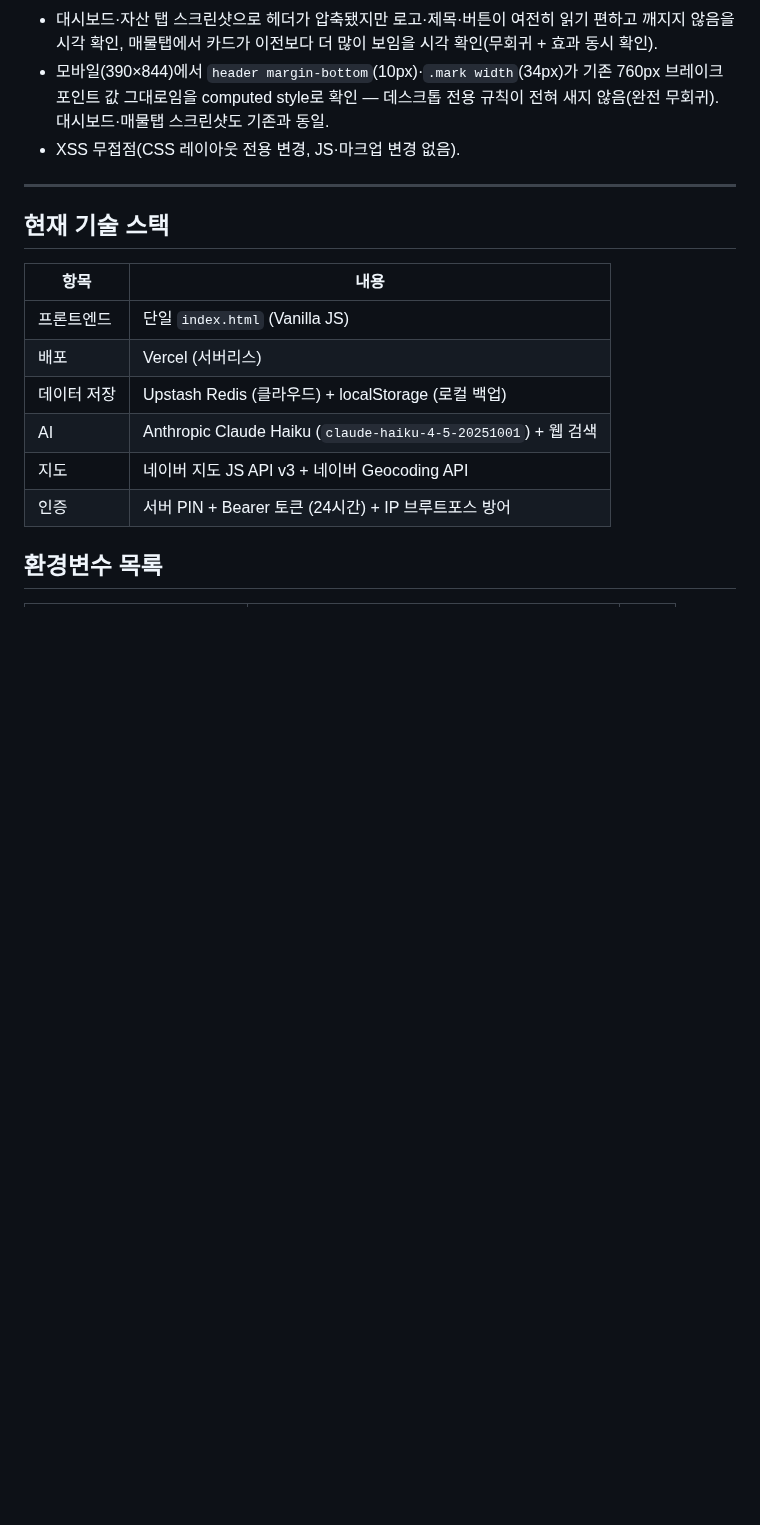
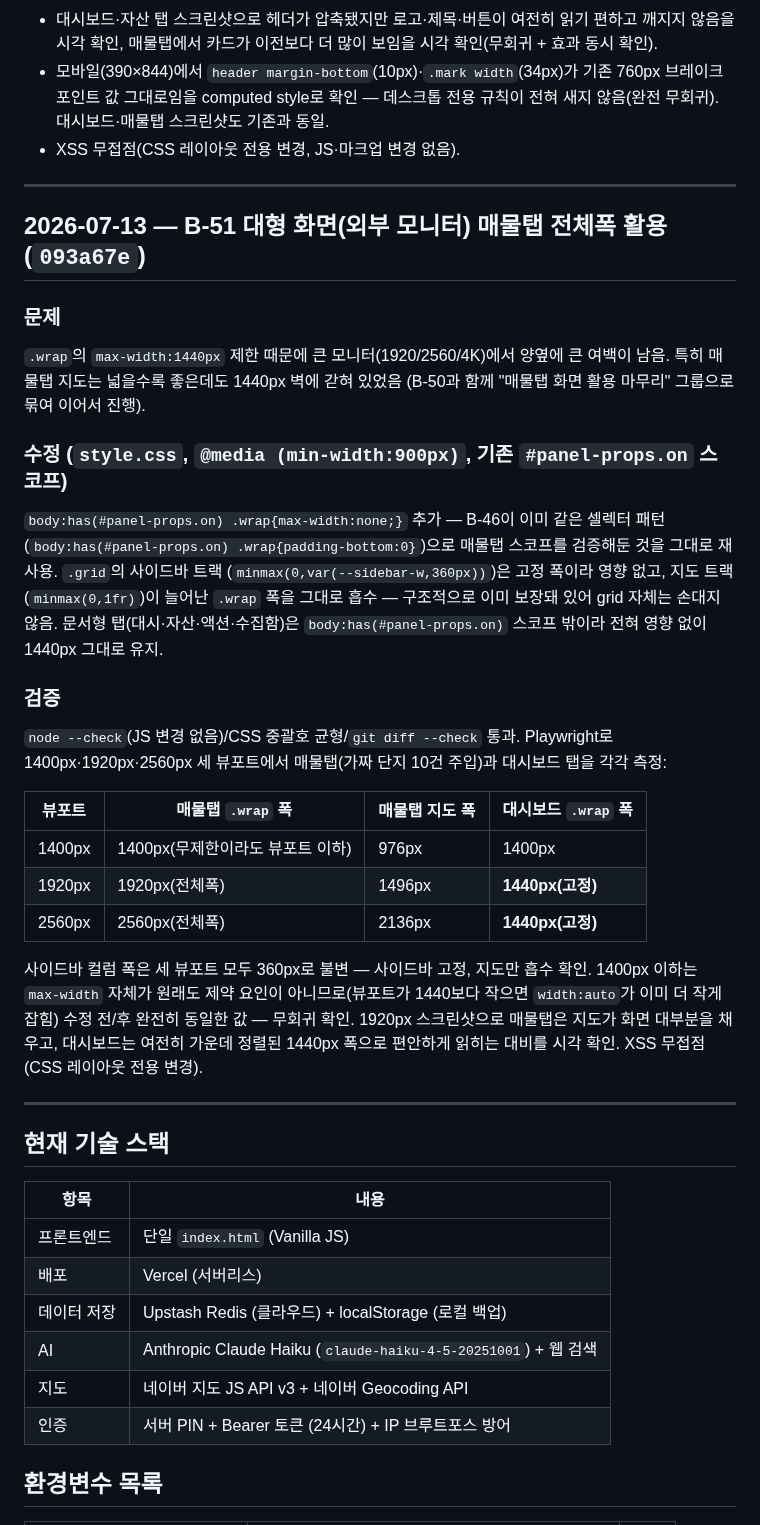
Before and after one commit to fredgold/sweetyhome, a Markdown page: HISTORY.md, the part around the change. GitHub-like rendering; blank space fills up the shorter version.

Commit message:
docs: B-51 HISTORY/HANDOFF 갱신
Co-Authored-By: Claude Sonnet 5 <noreply@anthropic.com>

```diff
--- a/HISTORY.md
+++ b/HISTORY.md
@@ -1068,6 +1068,42 @@ CSS만으로 자연스럽게 한 줄로 합치기 어렵다고 판단 — 세로
 
 ---
 
+## 2026-07-13 — B-51 대형 화면(외부 모니터) 매물탭 전체폭 활용 (`093a67e`)
+
+### 문제
+`.wrap`의 `max-width:1440px` 제한 때문에 큰 모니터(1920/2560/4K)에서 양옆에 큰
+여백이 남음. 특히 매물탭 지도는 넓을수록 좋은데도 1440px 벽에 갇혀 있었음
+(B-50과 함께 "매물탭 화면 활용 마무리" 그룹으로 묶여 이어서 진행).
+
+### 수정 (`style.css`, `@media (min-width:900px)`, 기존 `#panel-props.on` 스코프)
+`body:has(#panel-props.on) .wrap{max-width:none;}` 추가 — B-46이 이미 같은
+셀렉터 패턴(`body:has(#panel-props.on) .wrap{padding-bottom:0}`)으로 매물탭
+스코프를 검증해둔 것을 그대로 재사용. `.grid`의 사이드바 트랙
+(`minmax(0,var(--sidebar-w,360px))`)은 고정 폭이라 영향 없고, 지도 트랙
+(`minmax(0,1fr)`)이 늘어난 `.wrap` 폭을 그대로 흡수 — 구조적으로 이미 보장돼
+있어 grid 자체는 손대지 않음. 문서형 탭(대시·자산·액션·수집함)은
+`body:has(#panel-props.on)` 스코프 밖이라 전혀 영향 없이 1440px 그대로 유지.
+
+### 검증
+`node --check`(JS 변경 없음)/CSS 중괄호 균형/`git diff --check` 통과. Playwright로
+1400px·1920px·2560px 세 뷰포트에서 매물탭(가짜 단지 10건 주입)과 대시보드 탭을
+각각 측정:
+
+| 뷰포트 | 매물탭 `.wrap` 폭 | 매물탭 지도 폭 | 대시보드 `.wrap` 폭 |
+|---|---|---|---|
+| 1400px | 1400px(무제한이라도 뷰포트 이하) | 976px | 1400px |
+| 1920px | 1920px(전체폭) | 1496px | **1440px(고정)** |
+| 2560px | 2560px(전체폭) | 2136px | **1440px(고정)** |
+
+사이드바 컬럼 폭은 세 뷰포트 모두 360px로 불변 — 사이드바 고정, 지도만 흡수
+확인. 1400px 이하는 `max-width` 자체가 원래도 제약 요인이 아니므로(뷰포트가
+1440보다 작으면 `width:auto`가 이미 더 작게 잡힘) 수정 전/후 완전히 동일한
+값 — 무회귀 확인. 1920px 스크린샷으로 매물탭은 지도가 화면 대부분을 채우고,
+대시보드는 여전히 가운데 정렬된 1440px 폭으로 편안하게 읽히는 대비를 시각
+확인. XSS 무접점(CSS 레이아웃 전용 변경).
+
+---
+
 ## 현재 기술 스택
 
 | 항목 | 내용 |
```
Also changed, not shown: HANDOFF.md (+37 -42 lines).
